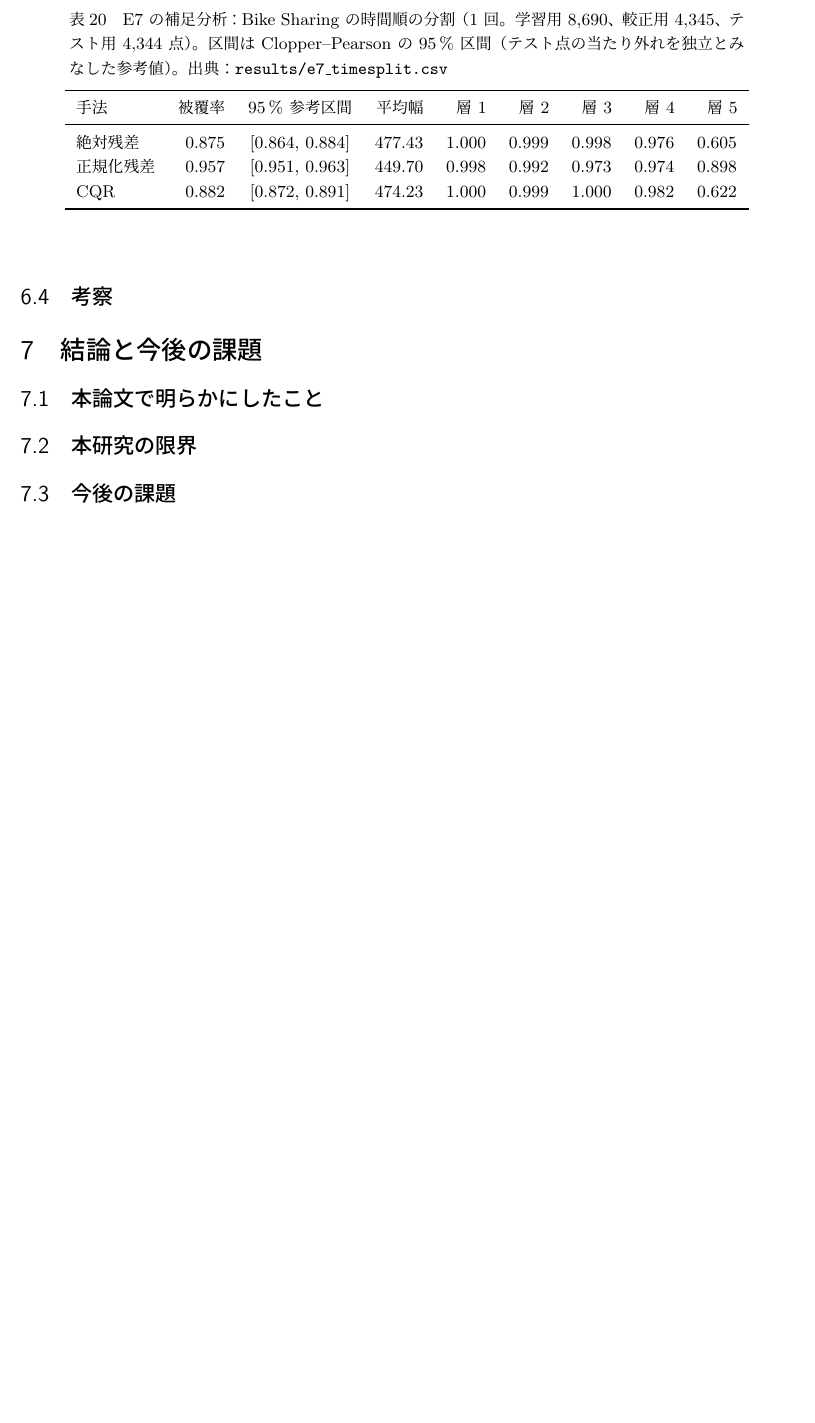
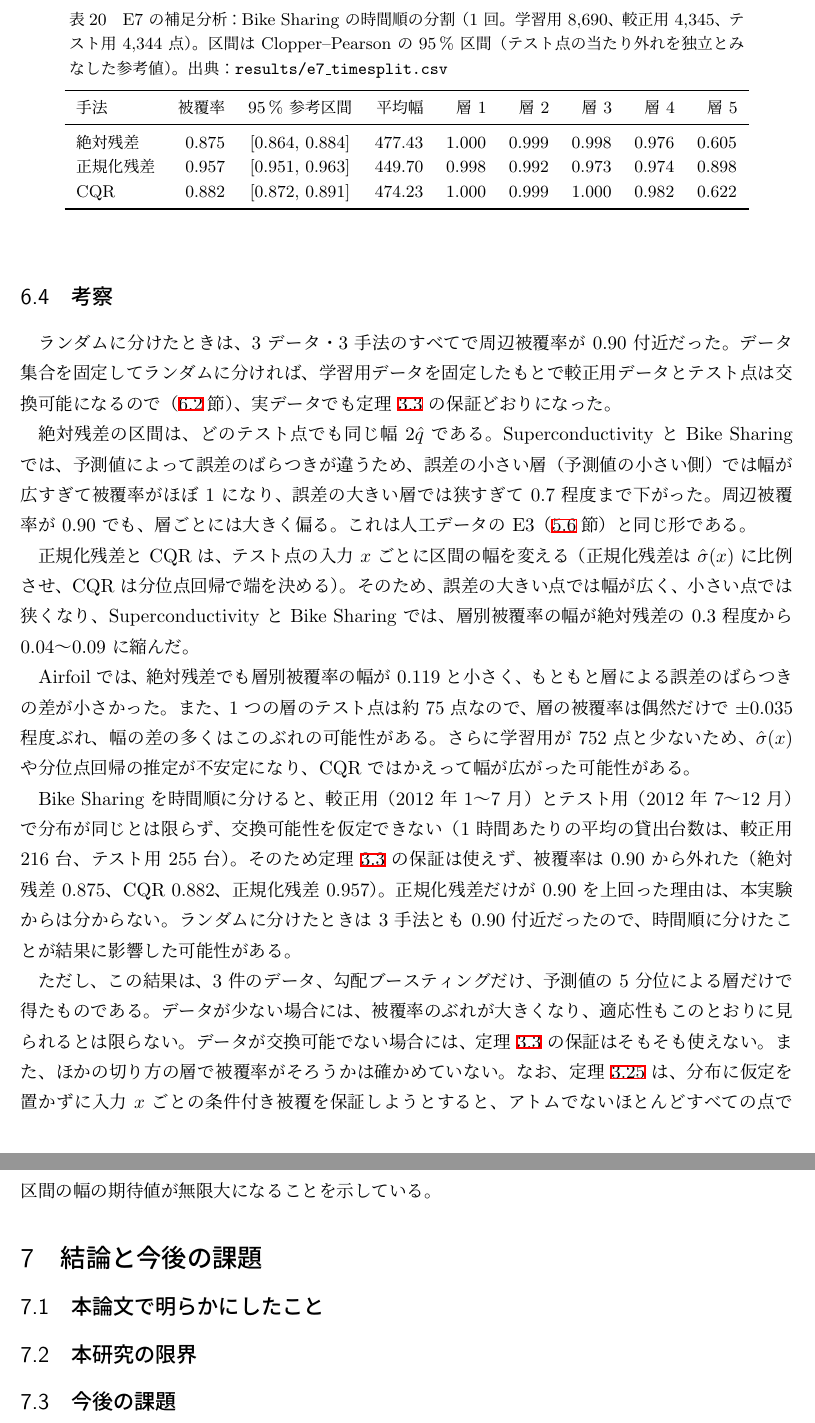
Before and after one commit to ham44rus/conformal-thesis, a LaTeX thesis (thesis/R08_NAME.tex): part of page 63 of 64 before the commit and two parts of pages 63 and 64 of 65 after it, the two joined at a grey line, cut so that both start at the same text, the shorter picture padded with empty space. Compiled offline with pLaTeX and dvipdfmx.

Commit message:
第6章（実データ解析）に考察を追加（著者の下書きから）
Co-Authored-By: Claude Opus 5.5 <noreply@anthropic.com>

```diff
--- a/thesis/R08_NAME.tex
+++ b/thesis/R08_NAME.tex
@@ -3706,7 +3706,33 @@ Clopper--Pearson の $95\,\%$ 区間を参考として付ける（\ref{sec:metri
 \end{table}
 
 \subsection{考察}
-%% ===== 考察の論点メモ（考察は著者が書く。CLAUDE.md「生成AIの利用について」） =====
+ランダムに分けたときは、$3$ データ・$3$ 手法のすべてで周辺被覆率が $0.90$ 付近だった。データ集合を固定してランダムに分ければ、
+学習用データを固定したもとで較正用データとテスト点は交換可能になるので（\ref{sec:real-data-procedure}節）、
+実データでも定理~\ref{thm:coverage} の保証どおりになった。
+
+絶対残差の区間は、どのテスト点でも同じ幅 $2\qhat$ である。Superconductivity と Bike Sharing では、予測値によって誤差のばらつきが違うため、
+誤差の小さい層（予測値の小さい側）では幅が広すぎて被覆率がほぼ $1$ になり、誤差の大きい層では狭すぎて $0.7$ 程度まで下がった。
+周辺被覆率が $0.90$ でも、層ごとには大きく偏る。これは人工データの E3（\ref{sec:e3}節）と同じ形である。
+
+正規化残差と CQR は、テスト点の入力 $x$ ごとに区間の幅を変える（正規化残差は $\hat\sigma(x)$ に比例させ、CQR は分位点回帰で端を決める）。
+そのため、誤差の大きい点では幅が広く、小さい点では狭くなり、Superconductivity と Bike Sharing では、層別被覆率の幅が
+絶対残差の $0.3$ 程度から $0.04$〜$0.09$ に縮んだ。
+
+Airfoil では、絶対残差でも層別被覆率の幅が $0.119$ と小さく、もともと層による誤差のばらつきの差が小さかった。
+また、$1$ つの層のテスト点は約 $75$ 点なので、層の被覆率は偶然だけで $\pm0.035$ 程度ぶれ、幅の差の多くはこのぶれの可能性がある。
+さらに学習用が $752$ 点と少ないため、$\hat\sigma(x)$ や分位点回帰の推定が不安定になり、CQR ではかえって幅が広がった可能性がある。
+
+Bike Sharing を時間順に分けると、較正用（$2012$ 年 $1$〜$7$ 月）とテスト用（$2012$ 年 $7$〜$12$ 月）で分布が同じとは限らず、
+交換可能性を仮定できない（$1$ 時間あたりの平均の貸出台数は、較正用 $216$ 台、テスト用 $255$ 台）。そのため定理~\ref{thm:coverage} の保証は使えず、
+被覆率は $0.90$ から外れた（絶対残差 $0.875$、CQR $0.882$、正規化残差 $0.957$）。正規化残差だけが $0.90$ を上回った理由は、本実験からは分からない。
+ランダムに分けたときは $3$ 手法とも $0.90$ 付近だったので、時間順に分けたことが結果に影響した可能性がある。
+
+ただし、この結果は、$3$ 件のデータ、勾配ブースティングだけ、予測値の $5$ 分位による層だけで得たものである。データが少ない場合には、
+被覆率のぶれが大きくなり、適応性もこのとおりに見られるとは限らない。データが交換可能でない場合には、定理~\ref{thm:coverage} の保証はそもそも使えない。また、ほかの切り方の層で被覆率がそろうかは確かめていない。
+なお、定理~\ref{thm:x-conditional-impossible} は、分布に仮定を置かずに入力 $x$ ごとの条件付き被覆を保証しようとすると、
+アトムでないほとんどすべての点で区間の幅の期待値が無限大になることを示している。
+
+%% ===== 考察の論点メモ（考察は 2026-10-18 に著者の下書きから本文に入れた。以下は論点の控え） =====
 %% 論点：
 %%  - 周辺被覆は 3 データ・3 手法すべてで 0.90 付近（ランダム分割なら交換可能。定理 thm:coverage どおり）
 %%  - 絶対残差の層別被覆は、予測値が小さい層で過剰・大きい層で不足（E3 と同じ型。誤差の大きさが予測値で変わる）
```
